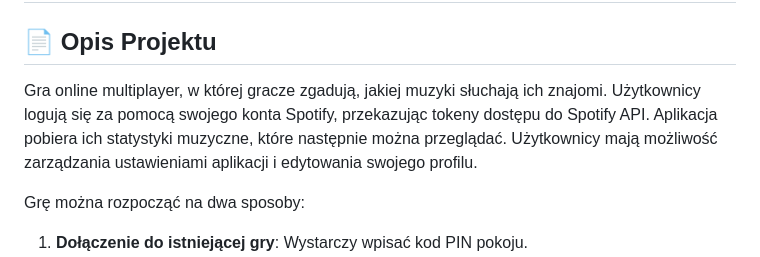
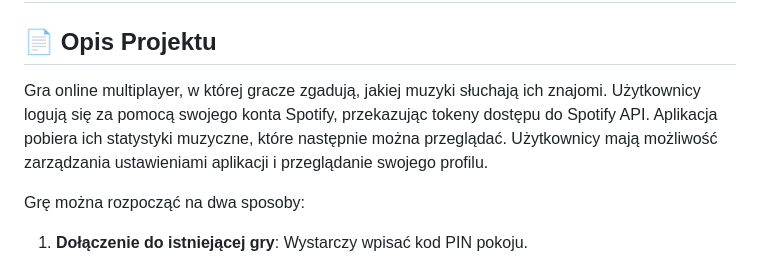
Before and after one commit to gawxgd/SpotifyFlutter, a Markdown page: README.md, the part around the change. Drawn GitHub-style.

```diff
--- a/README.md
+++ b/README.md
@@ -3,7 +3,7 @@
 # Dokumentacja Projektu
 
 ## 📄 Opis Projektu
-Gra online multiplayer, w której gracze zgadują, jakiej muzyki słuchają ich znajomi. Użytkownicy logują się za pomocą swojego konta Spotify, przekazując tokeny dostępu do Spotify API. Aplikacja pobiera ich statystyki muzyczne, które następnie można przeglądać. Użytkownicy mają możliwość zarządzania ustawieniami aplikacji i edytowania swojego profilu.
+Gra online multiplayer, w której gracze zgadują, jakiej muzyki słuchają ich znajomi. Użytkownicy logują się za pomocą swojego konta Spotify, przekazując tokeny dostępu do Spotify API. Aplikacja pobiera ich statystyki muzyczne, które następnie można przeglądać. Użytkownicy mają możliwość zarządzania ustawieniami aplikacji i przeglądanie swojego profilu.
 
 Grę można rozpocząć na dwa sposoby:
 1. **Dołączenie do istniejącej gry**: Wystarczy wpisać kod PIN pokoju.
```
